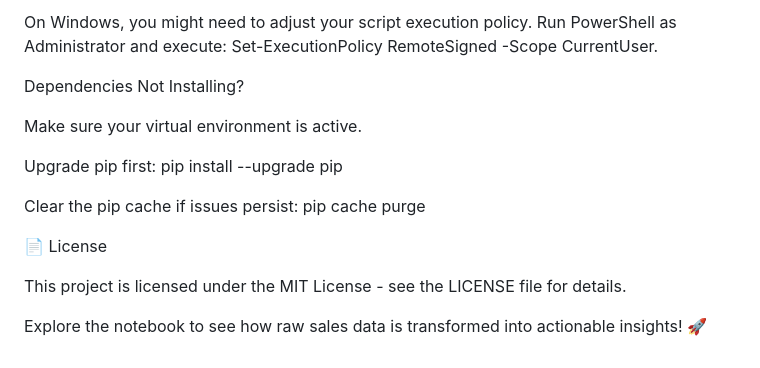
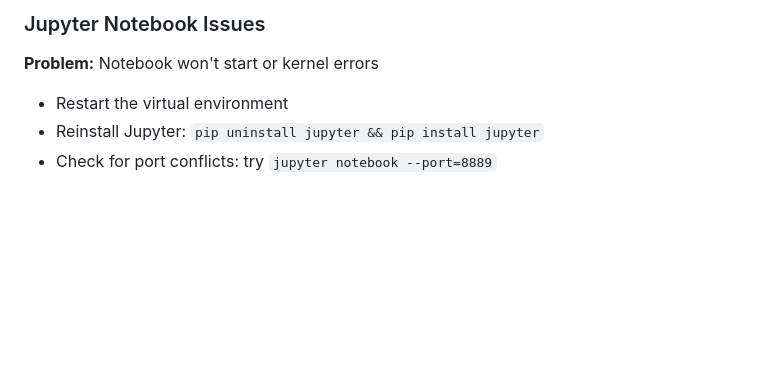
Before and after one commit to ElsiPotka/Djano-Pandas, a Markdown page: README.md, the part around the change printed below. Rendered like a GitHub page; blank space fills up the shorter version.

```diff
--- a/README.md
+++ b/README.md
@@ -138,16 +131,6 @@ Ensure you're in the project's root directory.
 
-On Windows, you might need to adjust your script execution policy. Run PowerShell as Administrator and execute: Set-ExecutionPolicy RemoteSigned -Scope CurrentUser.
-
-Dependencies Not Installing?
-
-Make sure your virtual environment is active.
-
-Upgrade pip first: pip install --upgrade pip
-
-Clear the pip cache if issues persist: pip cache purge
-
-📄 License
-
-This project is licensed under the MIT License - see the LICENSE file for details.
-
-Explore the notebook to see how raw sales data is transformed into actionable insights! 🚀
+### Jupyter Notebook Issues
+**Problem:** Notebook won't start or kernel errors
+- Restart the virtual environment
+- Reinstall Jupyter: `pip uninstall jupyter && pip install jupyter`
+- Check for port conflicts: try `jupyter notebook --port=8889`
```
Also changed, not shown: other parts of README.md (+97 -104 lines).
